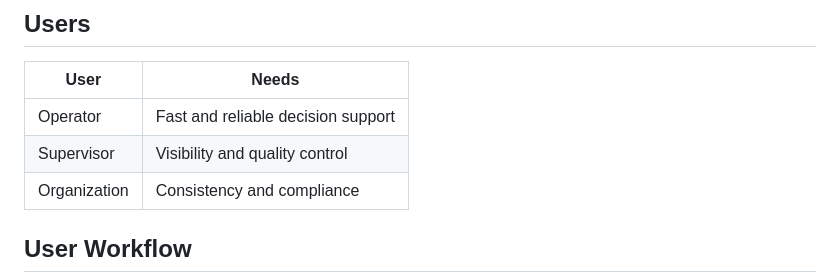
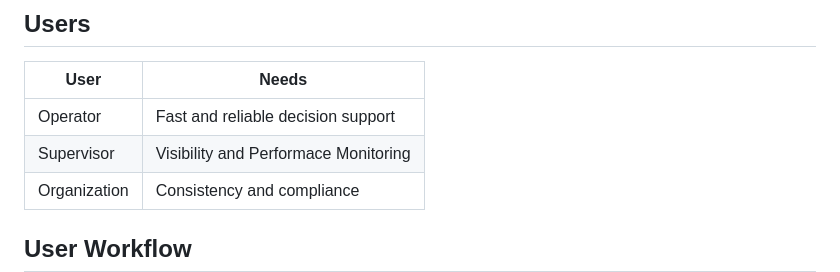
Before and after one commit to SanthiyaSathasivam/ai-agent-assist-emergency-response, a Markdown page: README.md, the part around the change. Rendered like a GitHub page.

```diff
--- a/README.md
+++ b/README.md
@@ -47,7 +47,7 @@ AI-Assisted Decision Rate
 | User        | Needs                                  |
 |-------------|----------------------------------------|
 | Operator    | Fast and reliable decision support     |
-| Supervisor  | Visibility and quality control         |
+| Supervisor  | Visibility and Performace Monitoring         |
 | Organization| Consistency and compliance             |
 
 ## User Workflow
```
